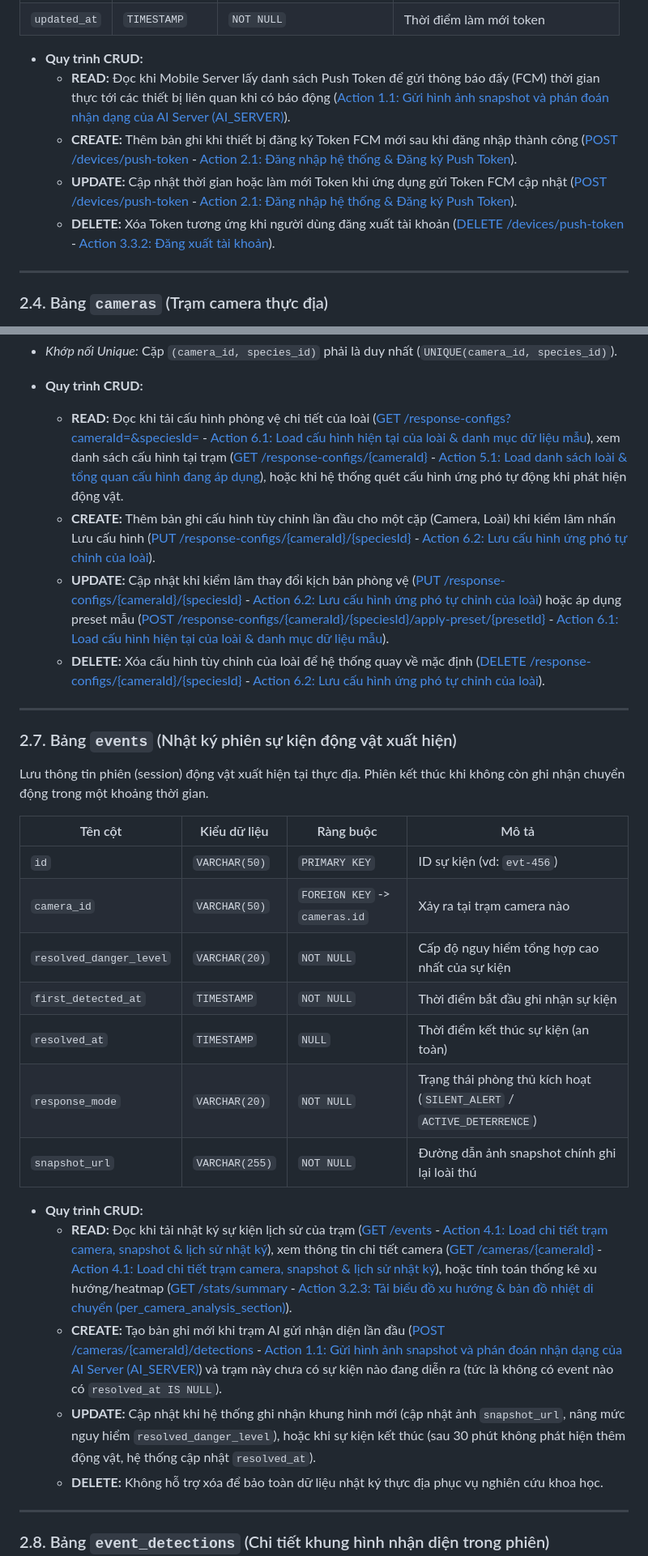
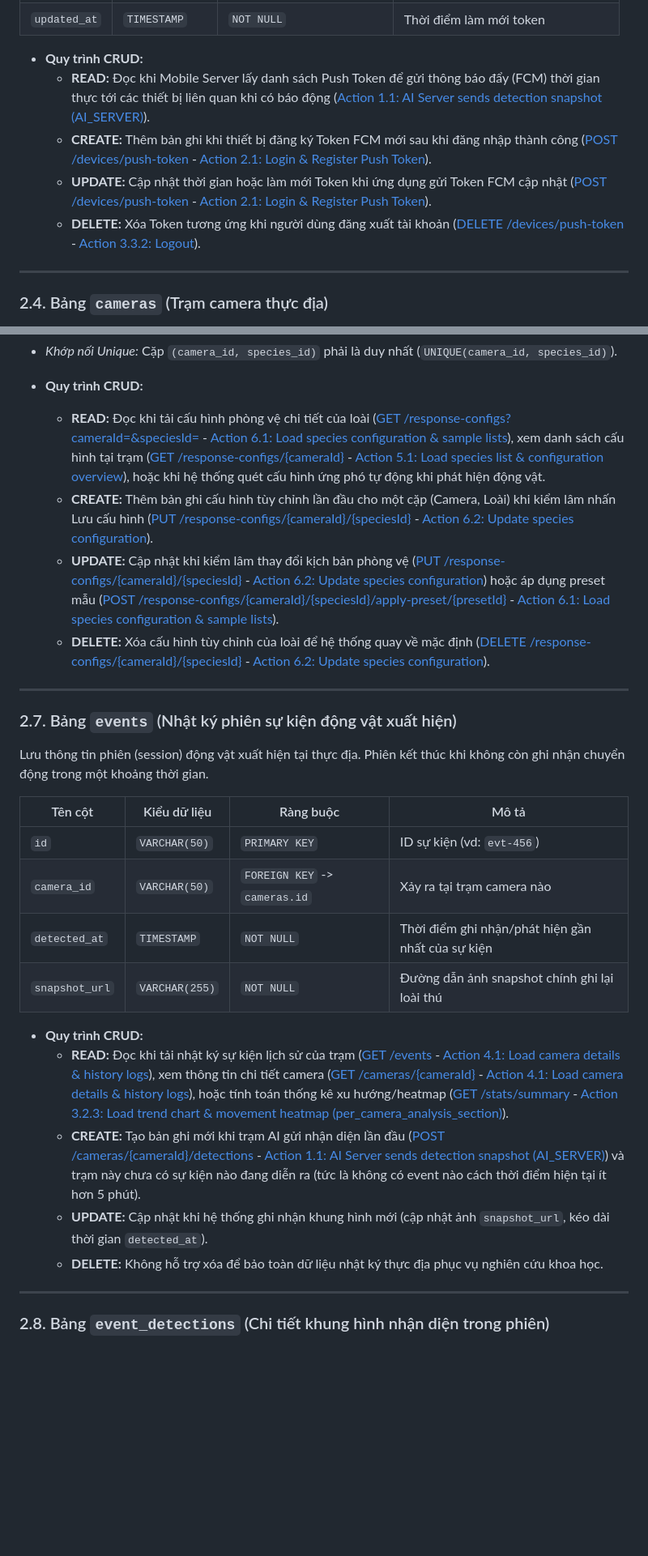
Before and after one commit to trungnguyenthien/Wildlife-Warning-and-Deterrence-System, a Markdown page: docs/05-database.md, 2 parts joined by grey strips. Shown at 81% size. Rendered like a GitHub page; blank space fills up the shorter version.

Commit message:
docs: update sequence diagrams, database schema, and mobile API documentation

```diff
--- a/docs/05-database.md
+++ b/docs/05-database.md
@@ -197,10 +194,10 @@ Lưu thông tin token FCM của thiết bị Android nhằm gửi thông báo đ
 
 
 *   **Quy trình CRUD:**
-    *   **READ:** Đọc khi Mobile Server lấy danh sách Push Token để gửi thông báo đẩy (FCM) thời gian thực tới các thiết bị liên quan khi có báo động ([Action 1.1: Gửi hình ảnh snapshot và phán đoán nhận dạng của AI Server (AI_SERVER)](04-sequence-diagram.md#11-action-gửi-hình-ảnh-snapshot-và-phán-đoán-nhận-dạng-của-ai-server-ai_server)).
-    *   **CREATE:** Thêm bản ghi khi thiết bị đăng ký Token FCM mới sau khi đăng nhập thành công ([POST /devices/push-token](03-mobile_api.md#41-post-devicespush-token) - [Action 2.1: Đăng nhập hệ thống & Đăng ký Push Token](04-sequence-diagram.md#21-action-đăng-nhập-hệ-thống-đăng-ký-push-token)).
-    *   **UPDATE:** Cập nhật thời gian hoặc làm mới Token khi ứng dụng gửi Token FCM cập nhật ([POST /devices/push-token](03-mobile_api.md#41-post-devicespush-token) - [Action 2.1: Đăng nhập hệ thống & Đăng ký Push Token](04-sequence-diagram.md#21-action-đăng-nhập-hệ-thống-đăng-ký-push-token)).
-    *   **DELETE:** Xóa Token tương ứng khi người dùng đăng xuất tài khoản ([DELETE /devices/push-token](03-mobile_api.md#42-delete-devicespush-token) - [Action 3.3.2: Đăng xuất tài khoản](04-sequence-diagram.md#332-action-đăng-xuất-tài-khoản)).
+    *   **READ:** Đọc khi Mobile Server lấy danh sách Push Token để gửi thông báo đẩy (FCM) thời gian thực tới các thiết bị liên quan khi có báo động ([Action 1.1: AI Server sends detection snapshot (AI_SERVER)](04-sequence-diagram.md#11-action-ai-server-sends-detection-snapshot-ai_server)).
+    *   **CREATE:** Thêm bản ghi khi thiết bị đăng ký Token FCM mới sau khi đăng nhập thành công ([POST /devices/push-token](03-mobile_api.md#41-post-devicespush-token) - [Action 2.1: Login & Register Push Token](04-sequence-diagram.md#21-action-login-register-push-token)).
+    *   **UPDATE:** Cập nhật thời gian hoặc làm mới Token khi ứng dụng gửi Token FCM cập nhật ([POST /devices/push-token](03-mobile_api.md#41-post-devicespush-token) - [Action 2.1: Login & Register Push Token](04-sequence-diagram.md#21-action-login-register-push-token)).
+    *   **DELETE:** Xóa Token tương ứng khi người dùng đăng xuất tài khoản ([DELETE /devices/push-token](03-mobile_api.md#42-delete-devicespush-token) - [Action 3.3.2: Logout](04-sequence-diagram.md#332-action-logout)).
 
 ---
 
@@ -276,10 +273,10 @@ Lưu cấu hình ứng phó tự chọn cho từng cặp Camera + Loài động
 
 
 *   **Quy trình CRUD:**
-    *   **READ:** Đọc khi tải cấu hình phòng vệ chi tiết của loài ([GET /response-configs?cameraId=&speciesId=](03-mobile_api.md#83-get-response-configscameraidspeciesid) - [Action 6.1: Load cấu hình hiện tại của loài & danh mục dữ liệu mẫu](04-sequence-diagram.md#61-action-load-cấu-hình-hiện-tại-của-loài-danh-mục-dữ-liệu-mẫu)), xem danh sách cấu hình tại trạm ([GET /response-configs/{cameraId}](03-mobile_api.md#86-get-response-configscameraid-helper) - [Action 5.1: Load danh sách loài & tổng quan cấu hình đang áp dụng](04-sequence-diagram.md#51-action-load-danh-sách-loài-tổng-quan-cấu-hình-đang-áp-dụng)), hoặc khi hệ thống quét cấu hình ứng phó tự động khi phát hiện động vật.
-    *   **CREATE:** Thêm bản ghi cấu hình tùy chỉnh lần đầu cho một cặp (Camera, Loài) khi kiểm lâm nhấn Lưu cấu hình ([PUT /response-configs/{cameraId}/{speciesId}](03-mobile_api.md#82-put-response-configscameraidspeciesid) - [Action 6.2: Lưu cấu hình ứng phó tự chỉnh của loài](04-sequence-diagram.md#62-action-lưu-cấu-hình-ứng-phó-tự-chỉnh-của-loài)).
-    *   **UPDATE:** Cập nhật khi kiểm lâm thay đổi kịch bản phòng vệ ([PUT /response-configs/{cameraId}/{speciesId}](03-mobile_api.md#82-put-response-configscameraidspeciesid) - [Action 6.2: Lưu cấu hình ứng phó tự chỉnh của loài](04-sequence-diagram.md#62-action-lưu-cấu-hình-ứng-phó-tự-chỉnh-của-loài)) hoặc áp dụng preset mẫu ([POST /response-configs/{cameraId}/{speciesId}/apply-preset/{presetId}](03-mobile_api.md#85-post-response-configscameraidspeciesidapply-presetpresetid) - [Action 6.1: Load cấu hình hiện tại của loài & danh mục dữ liệu mẫu](04-sequence-diagram.md#61-action-load-cấu-hình-hiện-tại-của-loài-danh-mục-dữ-liệu-mẫu)).
-    *   **DELETE:** Xóa cấu hình tùy chỉnh của loài để hệ thống quay về mặc định ([DELETE /response-configs/{cameraId}/{speciesId}](03-mobile_api.md#84-delete-response-configscameraidspeciesid) - [Action 6.2: Lưu cấu hình ứng phó tự chỉnh của loài](04-sequence-diagram.md#62-action-lưu-cấu-hình-ứng-phó-tự-chỉnh-của-loài)).
+    *   **READ:** Đọc khi tải cấu hình phòng vệ chi tiết của loài ([GET /response-configs?cameraId=&speciesId=](03-mobile_api.md#83-get-response-configscameraidspeciesid) - [Action 6.1: Load species configuration & sample lists](04-sequence-diagram.md#61-action-load-species-configuration-sample-lists)), xem danh sách cấu hình tại trạm ([GET /response-configs/{cameraId}](03-mobile_api.md#86-get-response-configscameraid-helper) - [Action 5.1: Load species list & configuration overview](04-sequence-diagram.md#51-action-load-species-list-configuration-overview)), hoặc khi hệ thống quét cấu hình ứng phó tự động khi phát hiện động vật.
+    *   **CREATE:** Thêm bản ghi cấu hình tùy chỉnh lần đầu cho một cặp (Camera, Loài) khi kiểm lâm nhấn Lưu cấu hình ([PUT /response-configs/{cameraId}/{speciesId}](03-mobile_api.md#82-put-response-configscameraidspeciesid) - [Action 6.2: Update species configuration](04-sequence-diagram.md#62-action-update-species-configuration)).
+    *   **UPDATE:** Cập nhật khi kiểm lâm thay đổi kịch bản phòng vệ ([PUT /response-configs/{cameraId}/{speciesId}](03-mobile_api.md#82-put-response-configscameraidspeciesid) - [Action 6.2: Update species configuration](04-sequence-diagram.md#62-action-update-species-configuration)) hoặc áp dụng preset mẫu ([POST /response-configs/{cameraId}/{speciesId}/apply-preset/{presetId}](03-mobile_api.md#85-post-response-configscameraidspeciesidapply-presetpresetid) - [Action 6.1: Load species configuration & sample lists](04-sequence-diagram.md#61-action-load-species-configuration-sample-lists)).
+    *   **DELETE:** Xóa cấu hình tùy chỉnh của loài để hệ thống quay về mặc định ([DELETE /response-configs/{cameraId}/{speciesId}](03-mobile_api.md#84-delete-response-configscameraidspeciesid) - [Action 6.2: Update species configuration](04-sequence-diagram.md#62-action-update-species-configuration)).
 
 ---
 
@@ -290,17 +287,14 @@ Lưu thông tin phiên (session) động vật xuất hiện tại thực địa
 |---|---|---|---|
 | `id` | `VARCHAR(50)` | `PRIMARY KEY` | ID sự kiện (vd: `evt-456`) |
 | `camera_id` | `VARCHAR(50)` | `FOREIGN KEY` -> `cameras.id` | Xảy ra tại trạm camera nào |
-| `resolved_danger_level`| `VARCHAR(20)`| `NOT NULL` | Cấp độ nguy hiểm tổng hợp cao nhất của sự kiện |
-| `first_detected_at`| `TIMESTAMP` | `NOT NULL` | Thời điểm bắt đầu ghi nhận sự kiện |
-| `resolved_at` | `TIMESTAMP` | `NULL` | Thời điểm kết thúc sự kiện (an toàn) |
-| `response_mode` | `VARCHAR(20)` | `NOT NULL` | Trạng thái phòng thủ kích hoạt (`SILENT_ALERT` / `ACTIVE_DETERRENCE`) |
+| `detected_at` | `TIMESTAMP` | `NOT NULL` | Thời điểm ghi nhận/phát hiện gần nhất của sự kiện |
 | `snapshot_url` | `VARCHAR(255)` | `NOT NULL` | Đường dẫn ảnh snapshot chính ghi lại loài thú |
 
 
 *   **Quy trình CRUD:**
-    *   **READ:** Đọc khi tải nhật ký sự kiện lịch sử của trạm ([GET /events](03-mobile_api.md#101-get-events) - [Action 4.1: Load chi tiết trạm camera, snapshot & lịch sử nhật ký](04-sequence-diagram.md#41-action-load-chi-tiết-trạm-camera-snapshot-lịch-sử-nhật-ký)), xem thông tin chi tiết camera ([GET /cameras/{cameraId}](03-mobile_api.md#52-get-camerascameraid) - [Action 4.1: Load chi tiết trạm camera, snapshot & lịch sử nhật ký](04-sequence-diagram.md#41-action-load-chi-tiết-trạm-camera-snapshot-lịch-sử-nhật-ký)), hoặc tính toán thống kê xu hướng/heatmap ([GET /stats/summary](03-mobile_api.md#102-get-statssummary) - [Action 3.2.3: Tải biểu đồ xu hướng & bản đồ nhiệt di chuyển (per_camera_analysis_section)](04-sequence-diagram.md#323-action-tải-biểu-đồ-xu-hướng-bản-đồ-nhiệt-di-chuyển-per_camera_analysis_section)).
-    *   **CREATE:** Tạo bản ghi mới khi trạm AI gửi nhận diện lần đầu ([POST /cameras/{cameraId}/detections](03-mobile_api.md#13a1-post-camerascameraiddetections) - [Action 1.1: Gửi hình ảnh snapshot và phán đoán nhận dạng của AI Server (AI_SERVER)](04-sequence-diagram.md#11-action-gửi-hình-ảnh-snapshot-và-phán-đoán-nhận-dạng-của-ai-server-ai_server)) và trạm này chưa có sự kiện nào đang diễn ra (tức là không có event nào có `resolved_at IS NULL`).
-    *   **UPDATE:** Cập nhật khi hệ thống ghi nhận khung hình mới (cập nhật ảnh `snapshot_url`, nâng mức nguy hiểm `resolved_danger_level`), hoặc khi sự kiện kết thúc (sau 30 phút không phát hiện thêm động vật, hệ thống cập nhật `resolved_at`).
+    *   **READ:** Đọc khi tải nhật ký sự kiện lịch sử của trạm ([GET /events](03-mobile_api.md#101-get-events) - [Action 4.1: Load camera details & history logs](04-sequence-diagram.md#41-action-load-camera-details-history-logs)), xem thông tin chi tiết camera ([GET /cameras/{cameraId}](03-mobile_api.md#52-get-camerascameraid) - [Action 4.1: Load camera details & history logs](04-sequence-diagram.md#41-action-load-camera-details-history-logs)), hoặc tính toán thống kê xu hướng/heatmap ([GET /stats/summary](03-mobile_api.md#102-get-statssummary) - [Action 3.2.3: Load trend chart & movement heatmap (per_camera_analysis_section)](04-sequence-diagram.md#323-action-load-trend-chart-movement-heatmap-per_camera_analysis_section)).
+    *   **CREATE:** Tạo bản ghi mới khi trạm AI gửi nhận diện lần đầu ([POST /cameras/{cameraId}/detections](03-mobile_api.md#13a1-post-camerascameraiddetections) - [Action 1.1: AI Server sends detection snapshot (AI_SERVER)](04-sequence-diagram.md#11-action-ai-server-sends-detection-snapshot-ai_server)) và trạm này chưa có sự kiện nào đang diễn ra (tức là không có event nào cách thời điểm hiện tại ít hơn 5 phút).
+    *   **UPDATE:** Cập nhật khi hệ thống ghi nhận khung hình mới (cập nhật ảnh `snapshot_url`, kéo dài thời gian `detected_at`).
     *   **DELETE:** Không hỗ trợ xóa để bảo toàn dữ liệu nhật ký thực địa phục vụ nghiên cứu khoa học.
 
 ---
```
Also changed, not shown: other parts of docs/05-database.md (+16 -19 lines), docs/03-mobile_api.md (+3 -9 lines), docs/04-sequence-diagram.md (+19 -19 lines).
